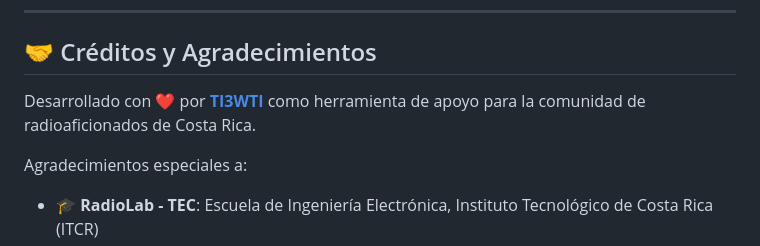
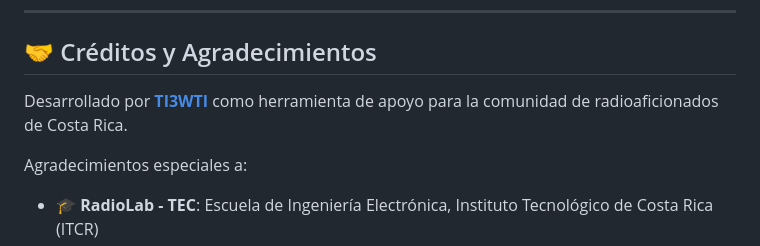
Before and after one commit to ti3wti/examen-tango-india, a Markdown page: README.md, the part around the change. GitHub-like rendering.

```diff
--- a/README.md
+++ b/README.md
@@ -62,7 +62,7 @@ Este proyecto se basa estrictamente en la normativa vigente:
 
 ## 🤝 Créditos y Agradecimientos
 
-Desarrollado con ❤️ por **[TI3WTI](https://www.qrz.com/db/TI3WTI)** como herramienta de apoyo para la comunidad de radioaficionados de Costa Rica.
+Desarrollado por **[TI3WTI](https://www.qrz.com/db/TI3WTI)** como herramienta de apoyo para la comunidad de radioaficionados de Costa Rica.
 
 Agradecimientos especiales a:
 - 🎓 **RadioLab - TEC**: Escuela de Ingeniería Electrónica, Instituto Tecnológico de Costa Rica (ITCR)
```
